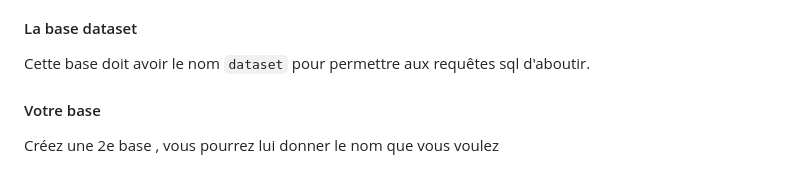
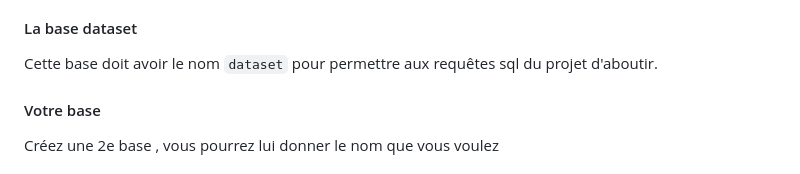
Before and after one commit to SowIbra24/base_de_donnees, a Markdown page: README.md, the part around the change. Drawn GitHub-style.

```diff
--- a/README.md
+++ b/README.md
@@ -40,7 +40,7 @@ Pour ce projet, vous devrez créez 2 bases de données.
 Sur phpMyAdmin en haut à gauche, vous verrez `Nouvelle base de données`.
 Si vous cliquez dessus, vous aurez à renseigner le nom de votre base et la créer.
 #### La base dataset
-Cette base doit avoir le nom `dataset` pour permettre aux requêtes sql d'aboutir.
+Cette base doit avoir le nom `dataset` pour permettre aux requêtes sql du projet d'aboutir.
 #### Votre base
 Créez une 2e base , vous pourrez lui donner le nom que vous voulez
 
```
